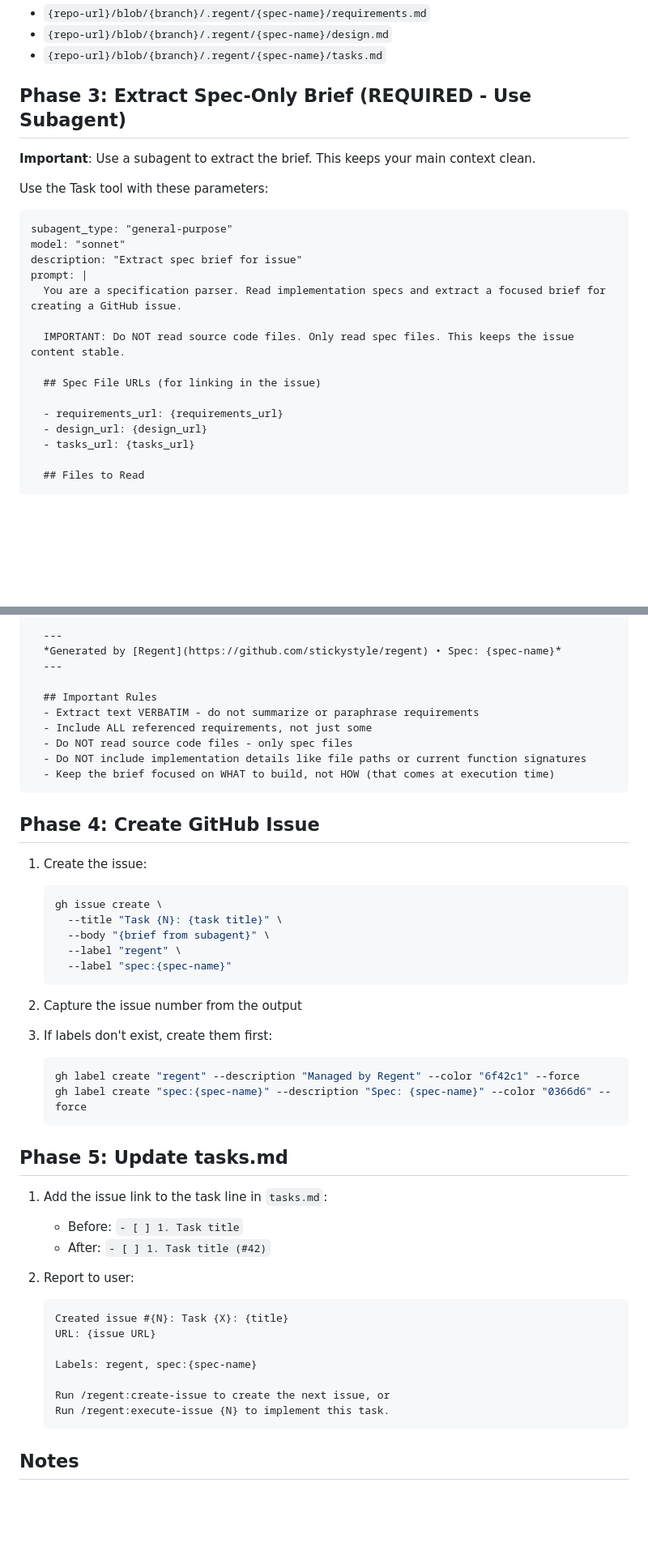
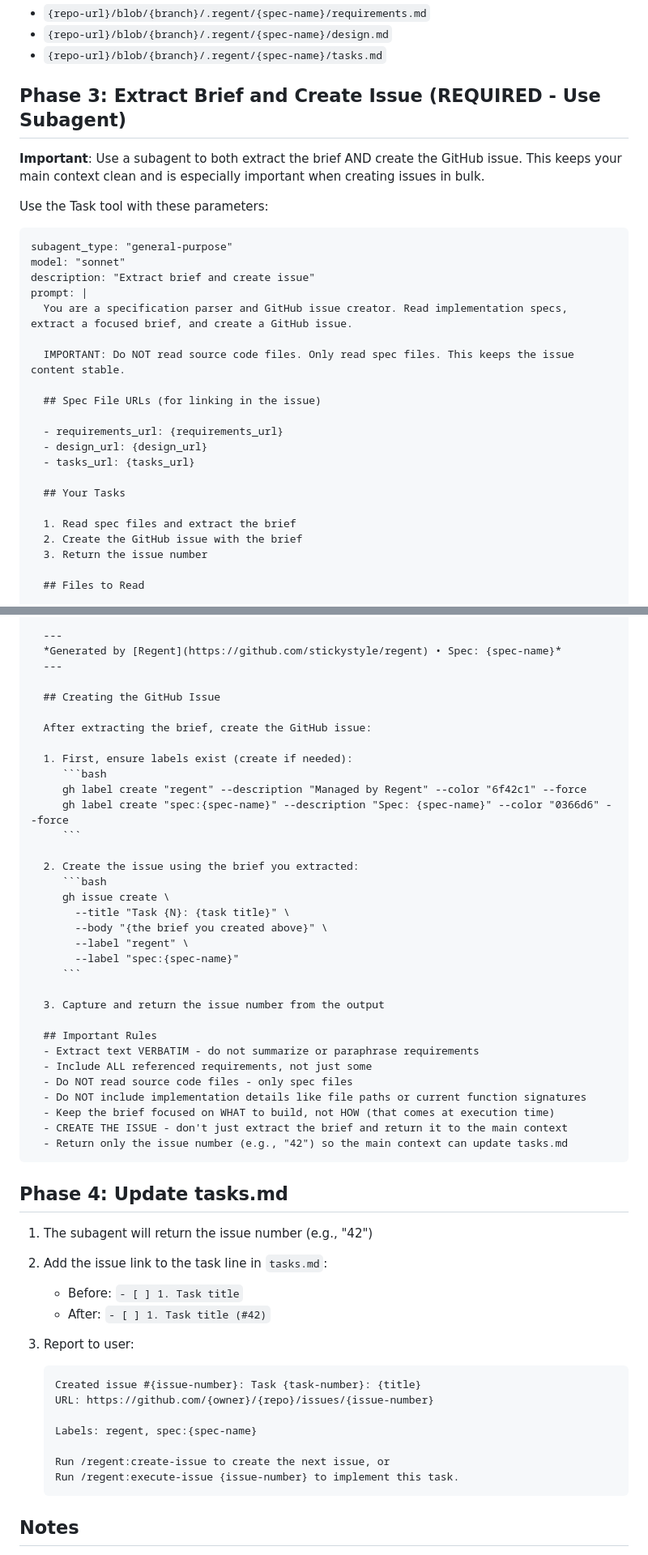
Before and after one commit to stickystyle/regent, a Markdown page: commands/create-issue.md, 2 parts joined by grey strips. Shown at 81% size. Rendered like a GitHub page; blank space fills up the shorter version.

Commit message:
fix: have subagent create GitHub issues directly
The create-issue command now instructs the subagent to both extract
the brief AND create the GitHub issue, rather than extracting the brief
and returning it to the main context for issue creation.

This is especially important for bulk issue creation, as it eliminates
unnecessary context switching and allows the subagent to work autonomously
with all the context it needs.

🤖 Generated with [Claude Code](https://claude.com/claude-code)

Co-Authored-By: Claude Sonnet 4.5 <noreply@anthropic.com>

````diff
--- a/commands/create-issue.md
+++ b/commands/create-issue.md
@@ -39,18 +39,18 @@ Construct spec file URLs:
 - `{repo-url}/blob/{branch}/.regent/{spec-name}/design.md`
 - `{repo-url}/blob/{branch}/.regent/{spec-name}/tasks.md`
 
-## Phase 3: Extract Spec-Only Brief (REQUIRED - Use Subagent)
+## Phase 3: Extract Brief and Create Issue (REQUIRED - Use Subagent)
 
-**Important**: Use a subagent to extract the brief. This keeps your main context clean.
+**Important**: Use a subagent to both extract the brief AND create the GitHub issue. This keeps your main context clean and is especially important when creating issues in bulk.
 
 Use the Task tool with these parameters:
 
 ```
 subagent_type: "general-purpose"
 model: "sonnet"
-description: "Extract spec brief for issue"
+description: "Extract brief and create issue"
 prompt: |
-  You are a specification parser. Read implementation specs and extract a focused brief for creating a GitHub issue.
+  You are a specification parser and GitHub issue creator. Read implementation specs, extract a focused brief, and create a GitHub issue.
 
   IMPORTANT: Do NOT read source code files. Only read spec files. This keeps the issue content stable.
 
@@ -59,6 +59,12 @@ prompt: |
   - requirements_url: {requirements_url}
   - design_url: {design_url}
   - tasks_url: {tasks_url}
+
+  ## Your Tasks
+
+  1. Read spec files and extract the brief
+  2. Create the GitHub issue with the brief
+  3. Return the issue number
 
   ## Files to Read
 
@@ -157,48 +158,54 @@ prompt: |
   *Generated by [Regent](https://github.com/stickystyle/regent) • Spec: {spec-name}*
   ---
 
+  ## Creating the GitHub Issue
+
+  After extracting the brief, create the GitHub issue:
+
+  1. First, ensure labels exist (create if needed):
+     ```bash
+     gh label create "regent" --description "Managed by Regent" --color "6f42c1" --force
+     gh label create "spec:{spec-name}" --description "Spec: {spec-name}" --color "0366d6" --force
+     ```
+
+  2. Create the issue using the brief you extracted:
+     ```bash
+     gh issue create \
+       --title "Task {N}: {task title}" \
+       --body "{the brief you created above}" \
+       --label "regent" \
+       --label "spec:{spec-name}"
+     ```
+
+  3. Capture and return the issue number from the output
+
   ## Important Rules
   - Extract text VERBATIM - do not summarize or paraphrase requirements
   - Include ALL referenced requirements, not just some
   - Do NOT read source code files - only spec files
   - Do NOT include implementation details like file paths or current function signatures
   - Keep the brief focused on WHAT to build, not HOW (that comes at execution time)
+  - CREATE THE ISSUE - don't just extract the brief and return it to the main context
+  - Return only the issue number (e.g., "42") so the main context can update tasks.md
 ```
 
-## Phase 4: Create GitHub Issue
+## Phase 4: Update tasks.md
 
-1. Create the issue:
-   ```bash
-   gh issue create \
-     --title "Task {N}: {task title}" \
-     --body "{brief from subagent}" \
-     --label "regent" \
-     --label "spec:{spec-name}"
-   ```
+1. The subagent will return the issue number (e.g., "42")
 
-2. Capture the issue number from the output
-
-3. If labels don't exist, create them first:
-   ```bash
-   gh label create "regent" --description "Managed by Regent" --color "6f42c1" --force
-   gh label create "spec:{spec-name}" --description "Spec: {spec-name}" --color "0366d6" --force
-   ```
-
-## Phase 5: Update tasks.md
-
-1. Add the issue link to the task line in `tasks.md`:
+2. Add the issue link to the task line in `tasks.md`:
    - Before: `- [ ] 1. Task title`
    - After: `- [ ] 1. Task title (#42)`
 
-2. Report to user:
+3. Report to user:
    ```
-   Created issue #{N}: Task {X}: {title}
-   URL: {issue URL}
+   Created issue #{issue-number}: Task {task-number}: {title}
+   URL: https://github.com/{owner}/{repo}/issues/{issue-number}
 
    Labels: regent, spec:{spec-name}
 
    Run /regent:create-issue to create the next issue, or
-   Run /regent:execute-issue {N} to implement this task.
+   Run /regent:execute-issue {issue-number} to implement this task.
    ```
 
 ## Notes
````
Also changed, not shown: other parts of commands/create-issue.md (+2 -7 lines).
